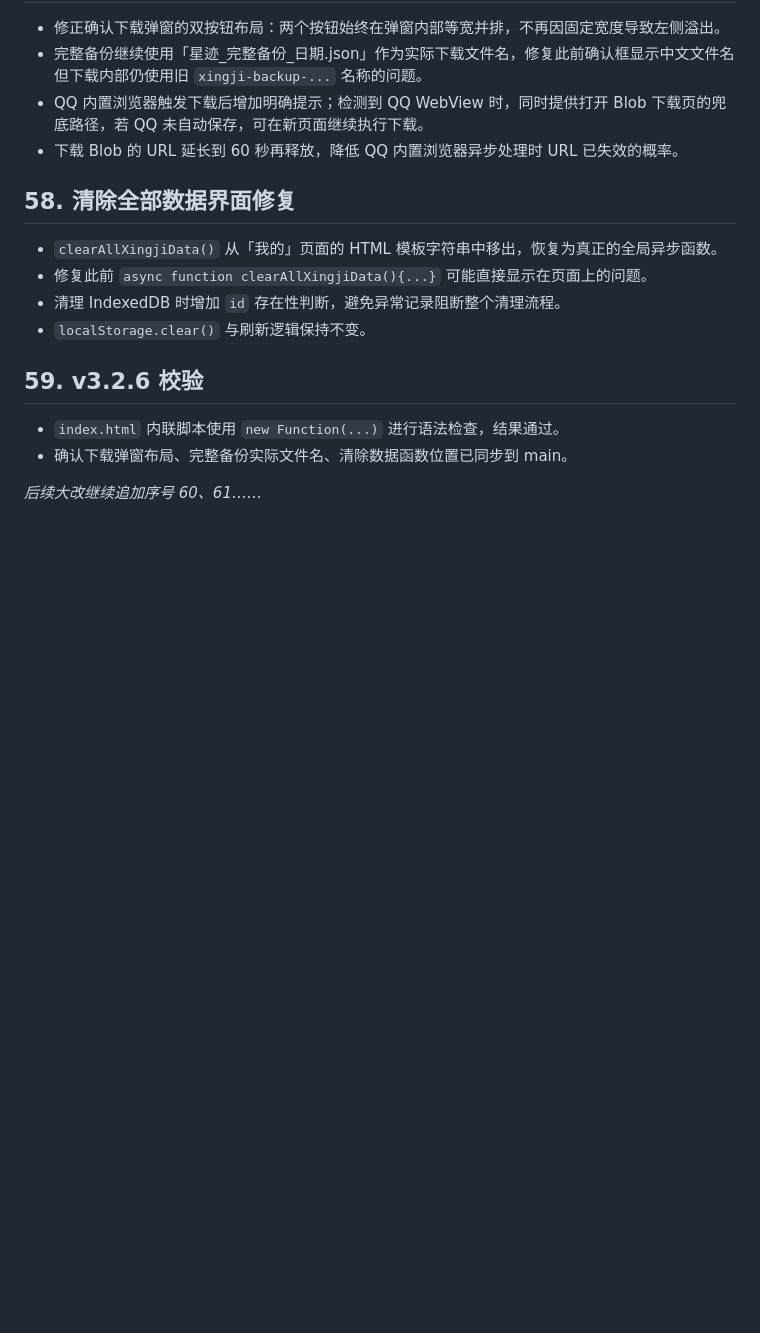
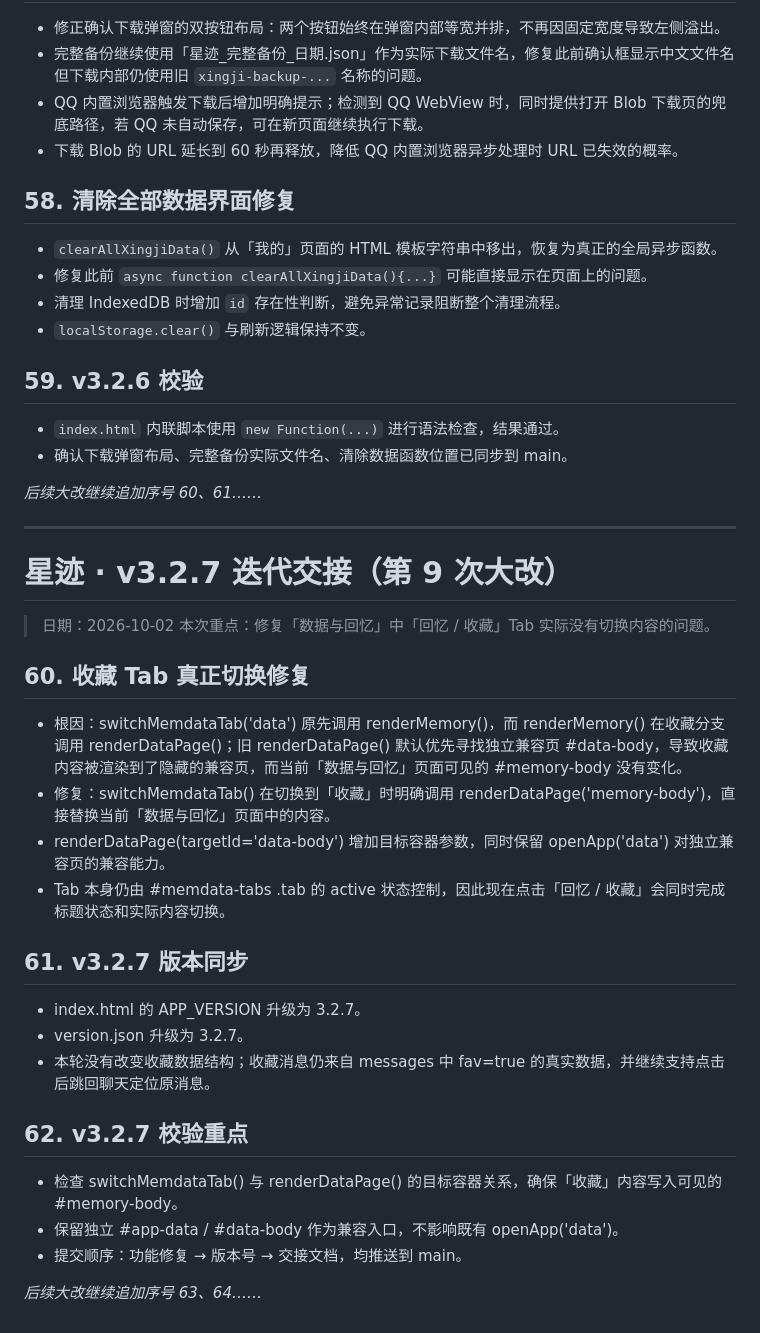
Before and after one commit to Ww73qaq/xingji, a Markdown page: 星迹_代码功能交接文档.md, the part around the change. Drawn GitHub-style; blank space fills up the shorter version.

Commit message:
docs: 补充v3.2.7收藏Tab切换修复交接说明

```diff
--- a/星迹_代码功能交接文档.md
+++ b/星迹_代码功能交接文档.md
@@ -507,3 +507,27 @@
 - 确认下载弹窗布局、完整备份实际文件名、清除数据函数位置已同步到 main。
 
 *后续大改继续追加序号 60、61……*
+
+---
+# 星迹 · v3.2.7 迭代交接（第 9 次大改）
+
+> 日期：2026-10-02
+> 本次重点：修复「数据与回忆」中「回忆 / 收藏」Tab 实际没有切换内容的问题。
+
+## 60. 收藏 Tab 真正切换修复
+- 根因：switchMemdataTab('data') 原先调用 renderMemory()，而 renderMemory() 在收藏分支调用 renderDataPage()；旧 renderDataPage() 默认优先寻找独立兼容页 #data-body，导致收藏内容被渲染到了隐藏的兼容页，而当前「数据与回忆」页面可见的 #memory-body 没有变化。
+- 修复：switchMemdataTab() 在切换到「收藏」时明确调用 renderDataPage('memory-body')，直接替换当前「数据与回忆」页面中的内容。
+- renderDataPage(targetId='data-body') 增加目标容器参数，同时保留 openApp('data') 对独立兼容页的兼容能力。
+- Tab 本身仍由 #memdata-tabs .tab 的 active 状态控制，因此现在点击「回忆 / 收藏」会同时完成标题状态和实际内容切换。
+
+## 61. v3.2.7 版本同步
+- index.html 的 APP_VERSION 升级为 3.2.7。
+- version.json 升级为 3.2.7。
+- 本轮没有改变收藏数据结构；收藏消息仍来自 messages 中 fav=true 的真实数据，并继续支持点击后跳回聊天定位原消息。
+
+## 62. v3.2.7 校验重点
+- 检查 switchMemdataTab() 与 renderDataPage() 的目标容器关系，确保「收藏」内容写入可见的 #memory-body。
+- 保留独立 #app-data / #data-body 作为兼容入口，不影响既有 openApp('data')。
+- 提交顺序：功能修复 → 版本号 → 交接文档，均推送到 main。
+
+*后续大改继续追加序号 63、64……*
```
